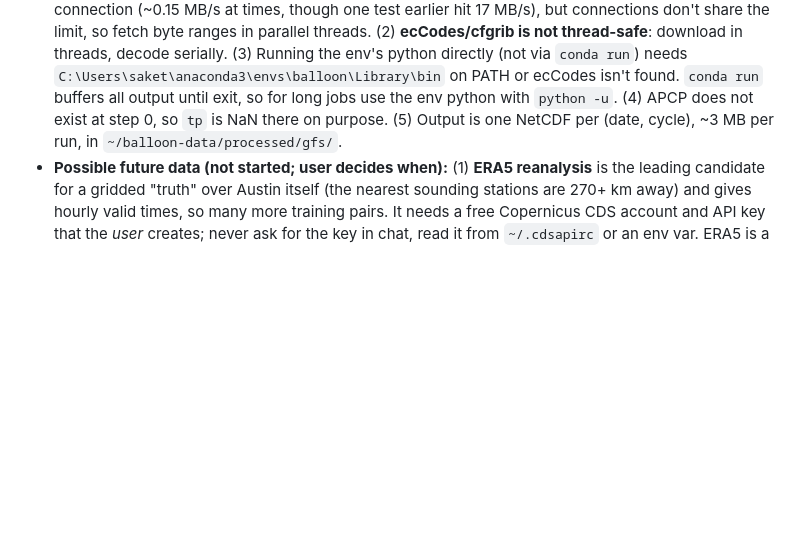
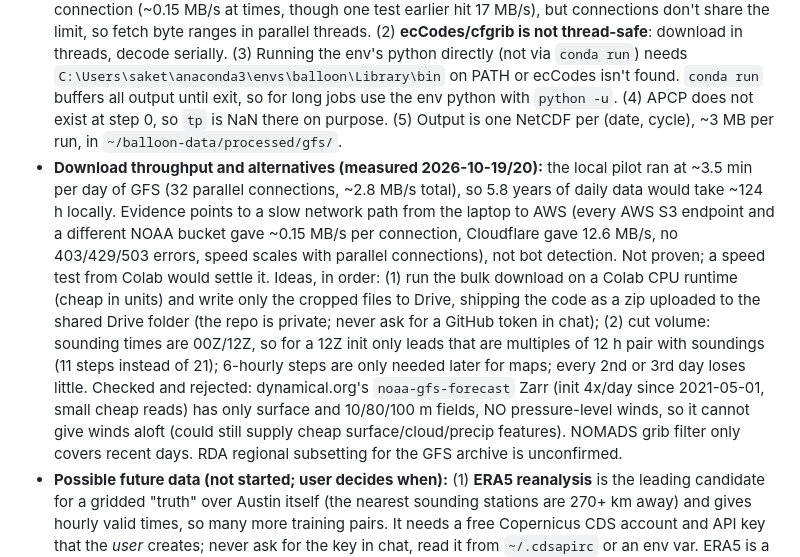
Before and after one commit to sakethd4/balloon-launch-forecaster, a Markdown page: CLAUDE.md, the part around the change. Drawn GitHub-style; blank space fills up the shorter version.

Commit message:
Record download throughput findings and data alternatives
Co-Authored-By: Claude Sonnet 5.5 <noreply@anthropic.com>

```diff
--- a/CLAUDE.md
+++ b/CLAUDE.md
@@ -159,5 +159,6 @@ Add train, evaluate, inference, and run-dashboard commands here once they exist.
 - **Downloaded and verified:** full history for all four stations in `~/balloon-data/raw/igra/` (~370 MB zipped, CRC OK, sounding counts match NOAA's station list; FWD from 1937, CRP 1953, DRT 1954, MAF 1930, all through Oct 2026). Re-fetch with `python -m scripts.download_igra`. They are large once unzipped, so `igra.parse` on a full file is slow and memory-heavy: restrict to recent years and save as Parquet before modeling.
 - **GFS archive (measured, not yet downloaded):** public AWS bucket `noaa-gfs-bdp-pds`, files `gfs.YYYYMMDD/HH/atmos/gfs.tHHz.pgrb2.{0p25,0p50,1p00}.fFFF` with a `.idx` file per GRIB that lists the byte range of every field, so we can download only the fields we need with HTTP Range requests. Archive starts around 2021-01-01 (nothing in 2020), about 5.8 years. GRIB messages are global, so cropping to Texas happens after download. Fields wanted: UGRD, VGRD, TMP, HGT, RH on 21 levels (1000 to 100 hPa) plus 10 m wind, 2 m temp, MSL pressure, cloud cover, precipitation. Measured size per forecast step for those fields: 0.25° 91.7 MB, 0.5° 27.7 MB, 1.0° 7.9 MB. Measured home download speed: ~17 MB/s (one stream). Raw GRIB is transient (crop, then delete); the cropped store is only a few GB.
 - **GFS ingestion lessons (`src/ingest/gfs.py`, `scripts/fetch_gfs.py`):** (1) AWS throttles each connection (~0.15 MB/s at times, though one test earlier hit 17 MB/s), but connections don't share the limit, so fetch byte ranges in parallel threads. (2) **ecCodes/cfgrib is not thread-safe**: download in threads, decode serially. (3) Running the env's python directly (not via `conda run`) needs `C:\Users\saket\anaconda3\envs\balloon\Library\bin` on PATH or ecCodes isn't found. `conda run` buffers all output until exit, so for long jobs use the env python with `python -u`. (4) APCP does not exist at step 0, so `tp` is NaN there on purpose. (5) Output is one NetCDF per (date, cycle), ~3 MB per run, in `~/balloon-data/processed/gfs/`.
+- **Download throughput and alternatives (measured 2026-10-19/20):** the local pilot ran at ~3.5 min per day of GFS (32 parallel connections, ~2.8 MB/s total), so 5.8 years of daily data would take ~124 h locally. Evidence points to a slow network path from the laptop to AWS (every AWS S3 endpoint and a different NOAA bucket gave ~0.15 MB/s per connection, Cloudflare gave 12.6 MB/s, no 403/429/503 errors, speed scales with parallel connections), not bot detection. Not proven; a speed test from Colab would settle it. Ideas, in order: (1) run the bulk download on a Colab CPU runtime (cheap in units) and write only the cropped files to Drive, shipping the code as a zip uploaded to the shared Drive folder (the repo is private; never ask for a GitHub token in chat); (2) cut volume: sounding times are 00Z/12Z, so for a 12Z init only leads that are multiples of 12 h pair with soundings (11 steps instead of 21); 6-hourly steps are only needed later for maps; every 2nd or 3rd day loses little. Checked and rejected: dynamical.org's `noaa-gfs-forecast` Zarr (init 4x/day since 2021-05-01, small cheap reads) has only surface and 10/80/100 m fields, NO pressure-level winds, so it cannot give winds aloft (could still supply cheap surface/cloud/precip features). NOMADS grib filter only covers recent days. RDA regional subsetting for the GFS archive is unconfirmed.
 - **Possible future data (not started; user decides when):** (1) **ERA5 reanalysis** is the leading candidate for a gridded "truth" over Austin itself (the nearest sounding stations are 270+ km away) and gives hourly valid times, so many more training pairs. It needs a free Copernicus CDS account and API key that the *user* creates; never ask for the key in chat, read it from `~/.cdsapirc` or an env var. ERA5 is a model blend of observations, not a measurement, so keep the real soundings as an independent check. (2) More GFS cycles (00Z/06Z/18Z). (3) GEFS ensemble members for calibrated uncertainty. (4) HRRR analyses (check archive start date first). (5) AMDAR aircraft winds via MADIS (check access). (6) SondeHub flights and the club's own flights as final tests.
 - IGRA missing values are -9999 and -8888 (QC-removed). Wind speed is in tenths of m/s, temperature in tenths of °C, pressure in Pa.
```
